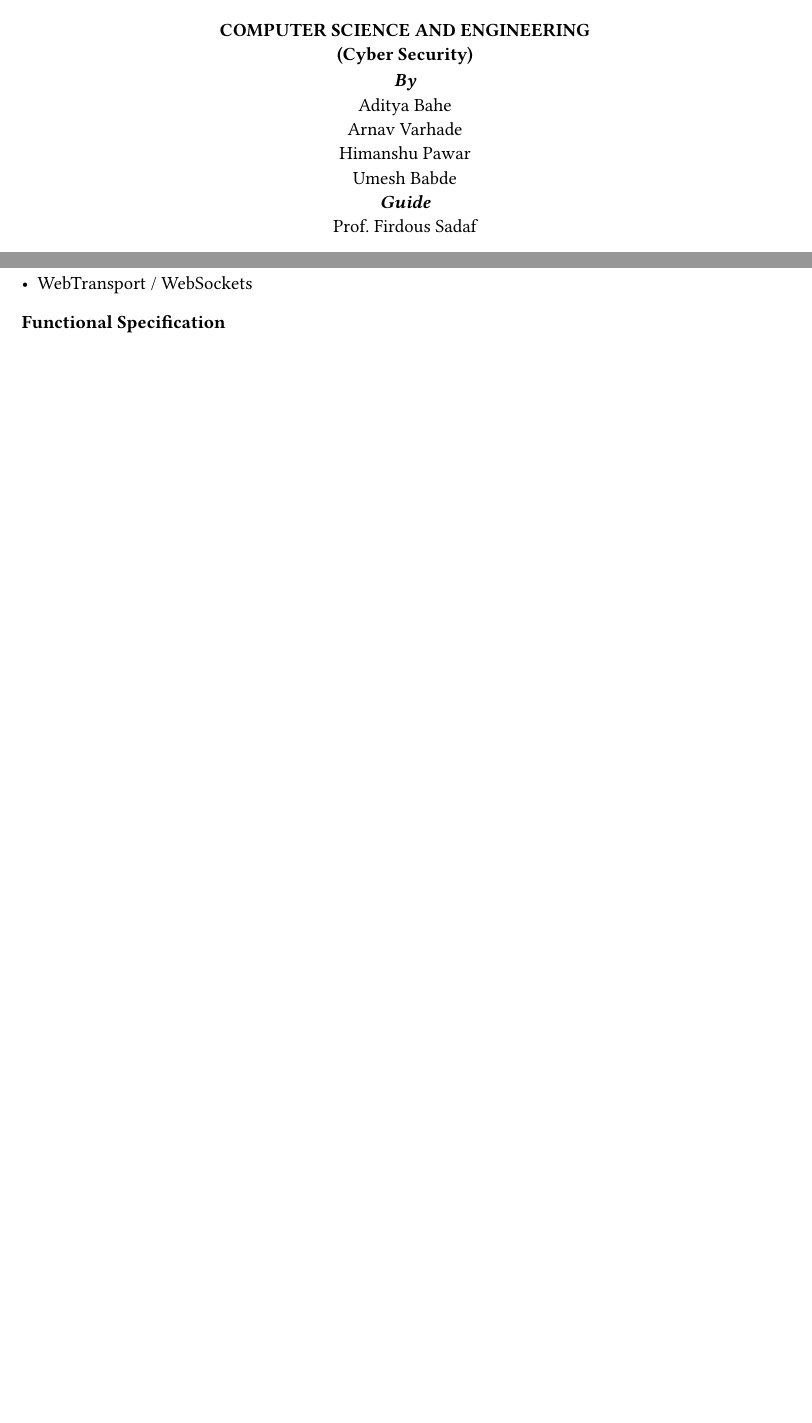
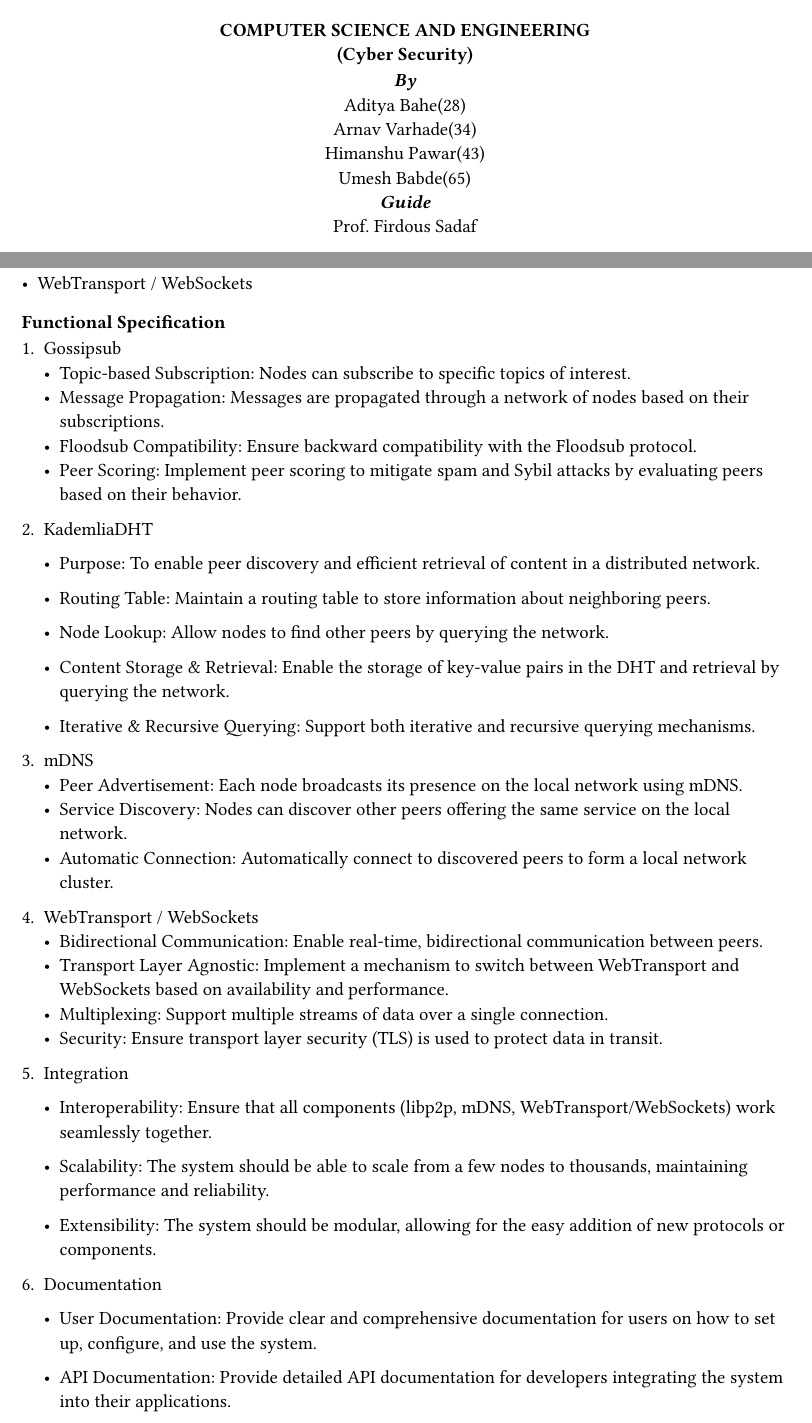
Before and after one commit to Adibahe/mutter, a Typst document (synopsis/synopsis.typ): two parts of pages 1 and 3 of 3 before the commit and two parts of pages 1 and 3 of 4 after it, joined at a grey line, cut so that both start at the same text, the shorter picture padded with empty space. Compiled offline with Typst 0.15.

Commit message:
ADDED: spec portion

```diff
--- a/synopsis/synopsis.typ
+++ b/synopsis/synopsis.typ
@@ -11,10 +11,10 @@ _*In*_
 === COMPUTER SCIENCE AND ENGINEERING \ (Cyber Security)
 
 *_By_*\
-  Aditya Bahe  \
-  Arnav Varhade \
-  Himanshu Pawar \
-  Umesh Babde \
+  Aditya Bahe(28)  \
+  Arnav Varhade(34) \
+  Himanshu Pawar(43) \
+  Umesh Babde(65) \
 _*Guide*_ \
   Prof. Firdous Sadaf\
 
@@ -74,6 +74,47 @@ We quite simply cannot rely on the for-profit companies whose sole objective is
 // - libSQL
 
 === Functional Specification
++ Gossipsub
+  - Topic-based Subscription: Nodes can subscribe to specific topics of interest.
+  - Message Propagation: Messages are propagated through a network of nodes based on their subscriptions.
+  - Floodsub Compatibility: Ensure backward compatibility with the Floodsub protocol.
+  - Peer Scoring: Implement peer scoring to mitigate spam and Sybil attacks by evaluating peers based on their behavior.
++ KademliaDHT
+  - Purpose:
+    To enable peer discovery and efficient retrieval of content in a distributed network.
+
+  - Routing Table: Maintain a routing table to store information about neighboring peers.
+  - Node Lookup: Allow nodes to find other peers by querying the network.
+  - Content Storage & Retrieval: Enable the storage of key-value pairs in the DHT and retrieval by querying the network.
+  - Iterative & Recursive Querying: Support both iterative and recursive querying mechanisms.
+
++ mDNS
+  - Peer Advertisement: Each node broadcasts its presence on the local network using mDNS.
+  - Service Discovery: Nodes can discover other peers offering the same service on the local network.
+  - Automatic Connection: Automatically connect to discovered peers to form a local network cluster.
+
++  WebTransport / WebSockets
+  - Bidirectional Communication: Enable real-time, bidirectional communication between peers.
+  - Transport Layer Agnostic: Implement a mechanism to switch between WebTransport and WebSockets based on availability and performance.
+  - Multiplexing: Support multiple streams of data over a single connection.
+  - Security: Ensure transport layer security (TLS) is used to protect data in transit.
+
++ Integration
+  - Interoperability:
+    Ensure that all components (libp2p, mDNS, WebTransport/WebSockets) work seamlessly together.
+
+  - Scalability:
+    The system should be able to scale from a few nodes to thousands, maintaining performance and reliability.
+
+  - Extensibility:
+    The system should be modular, allowing for the easy addition of new protocols or components.
+
++ Documentation
+  - User Documentation:
+    Provide clear and comprehensive documentation for users on how to set up, configure, and use the system.
+
+  - API Documentation:
+    Provide detailed API documentation for developers integrating the system into their applications.
 
 ==== Libp2p
 Libp2p is open source networking stack which handles transport protocols, secure channels, stream multiplexers, peer discovery, messaging, NAT traversal, etc.
```
